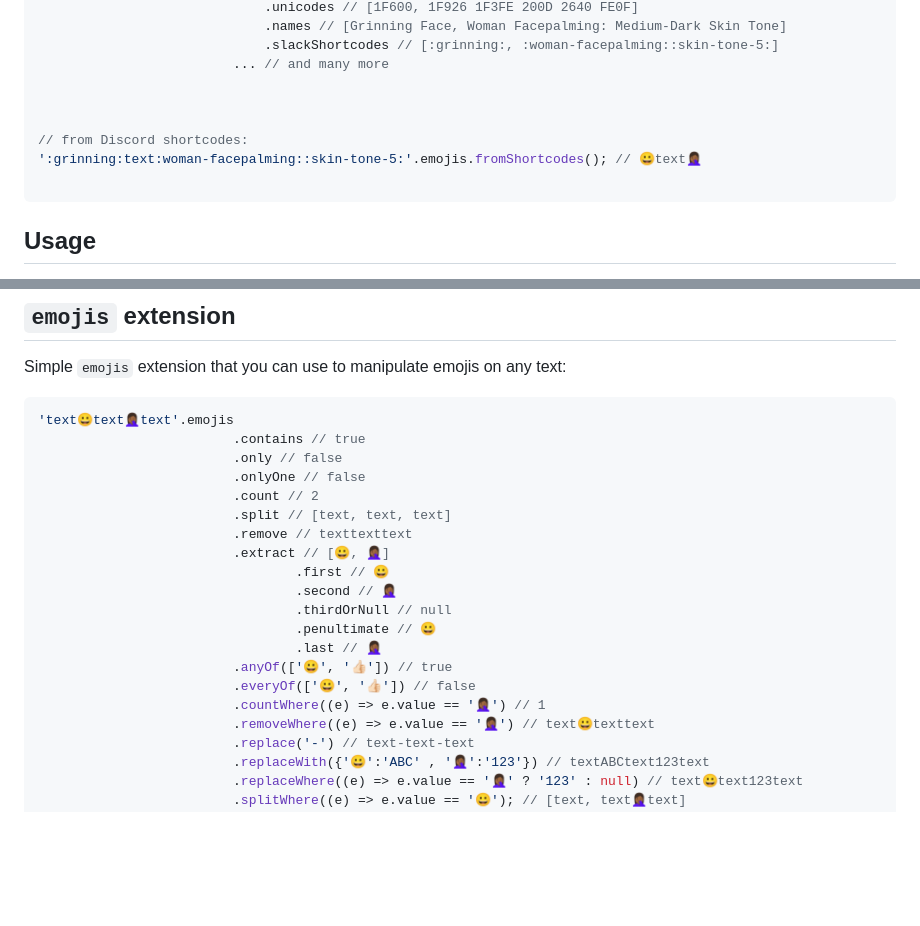
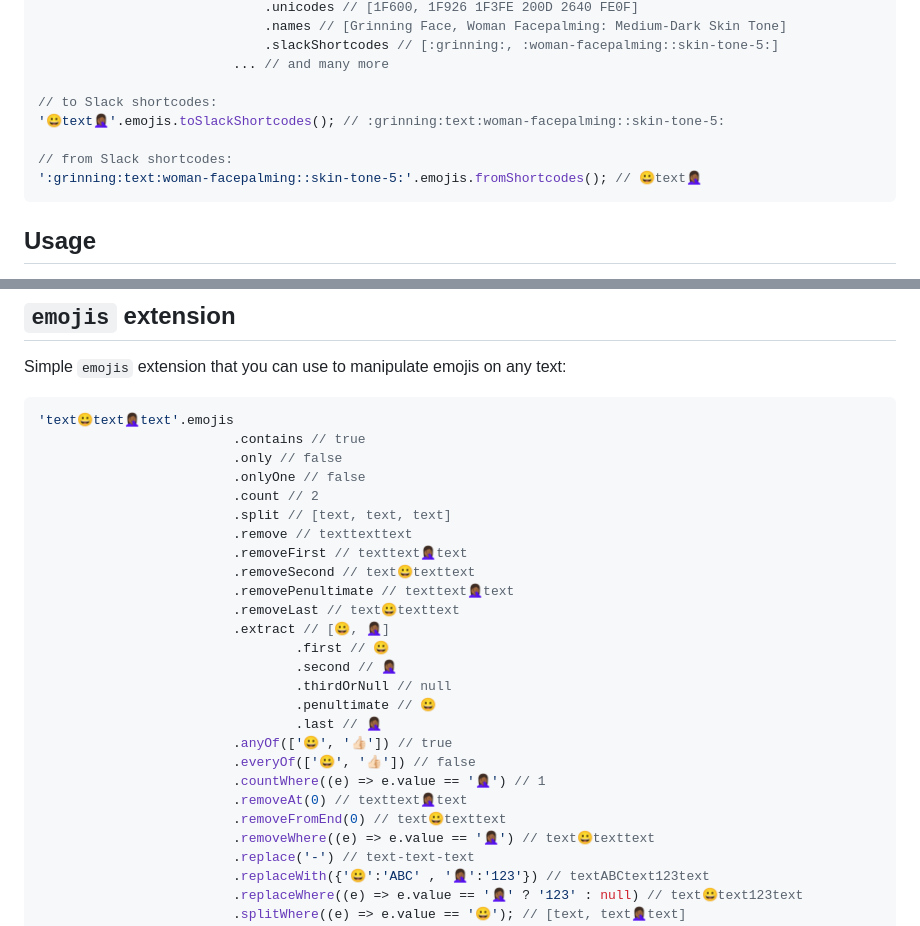
Before and after one commit to Nikoro/emoji_extension, a Markdown page: README.md, 2 parts joined by grey strips. Rendered like a GitHub page; blank space fills up the shorter version.

````diff
--- a/README.md
+++ b/README.md
@@ -65,11 +65,11 @@ One, yet powerful <a href="#emojis-extension">emojis</a> String extension
                              .slackShortcodes // [:grinning:, :woman-facepalming::skin-tone-5:]
                          ... // and many more
 
+// to Slack shortcodes:
+'😀text🤦🏾‍♀️'.emojis.toSlackShortcodes(); // :grinning:text:woman-facepalming::skin-tone-5:
 
-
-// from Discord shortcodes:
+// from Slack shortcodes:
 ':grinning:text:woman-facepalming::skin-tone-5:'.emojis.fromShortcodes(); // 😀text🤦🏾‍♀️
-
 ```
 
 ## Usage
@@ -589,6 +589,10 @@ Simple `emojis` extension that you can use to manipulate emojis on any text:
                          .count // 2
                          .split // [text, text, text]
                          .remove // texttexttext
+                         .removeFirst // texttext🤦🏾‍♀️text
+                         .removeSecond // text😀texttext
+                         .removePenultimate // texttext🤦🏾‍♀️text
+                         .removeLast // text😀texttext
                          .extract // [😀, 🤦🏾‍♀️]
                                  .first // 😀
                                  .second // 🤦🏾‍♀️
@@ -598,6 +602,8 @@ Simple `emojis` extension that you can use to manipulate emojis on any text:
                          .anyOf(['😀', '👍🏻']) // true
                          .everyOf(['😀', '👍🏻']) // false
                          .countWhere((e) => e.value == '🤦🏾‍♀️') // 1
+                         .removeAt(0) // texttext🤦🏾‍♀️text
+                         .removeFromEnd(0) // text😀texttext
                          .removeWhere((e) => e.value == '🤦🏾‍♀️') // text😀texttext
                          .replace('-') // text-text-text
                          .replaceWith({'😀':'ABC' , '🤦🏾‍♀️':'123'}) // textABCtext123text
````
